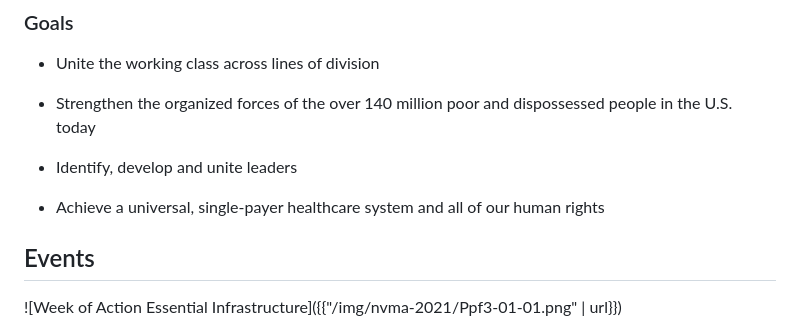
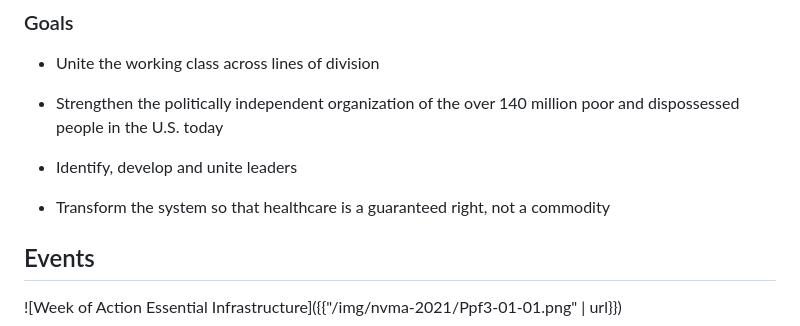
Before and after one commit to eschulte/nonviolent-medicaid-army, a Markdown page: index.md, the part around the change. Drawn GitHub-style.

Commit message:
Update goals

```diff
--- a/index.md
+++ b/index.md
@@ -106,13 +106,13 @@ army commensurate with the times we are living in.
 
 - Unite the working class across lines of division
 
-- Strengthen the organized forces of the over 140 million poor and
-  dispossessed people in the U.S. today
+- Strengthen the politically independent organization of the over 140
+  million poor and dispossessed people in the U.S. today
 
 - Identify, develop and unite leaders
 
-- Achieve a universal, single-payer healthcare system and all of our
-  human rights
+- Transform the system so that healthcare is a guaranteed right, not a
+  commodity
 
 
 ## Events
```
